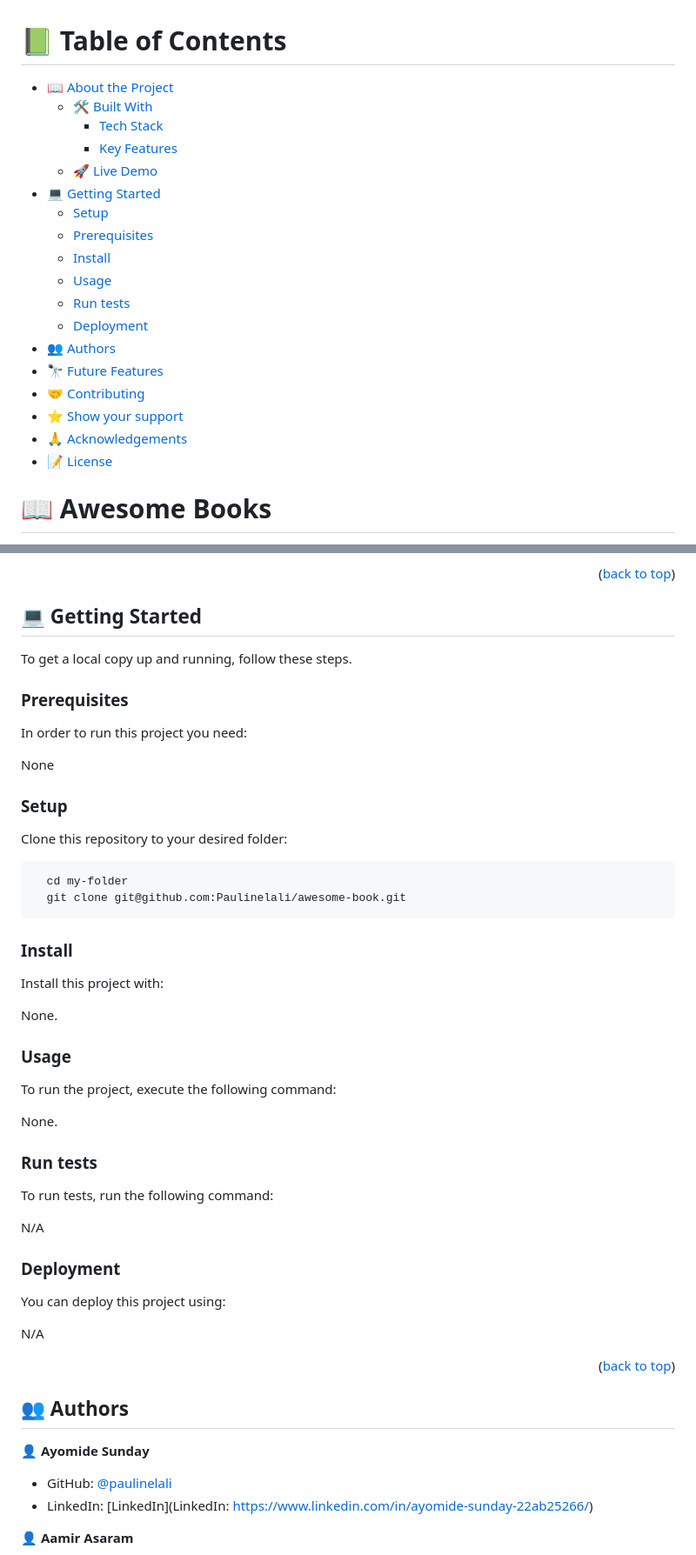
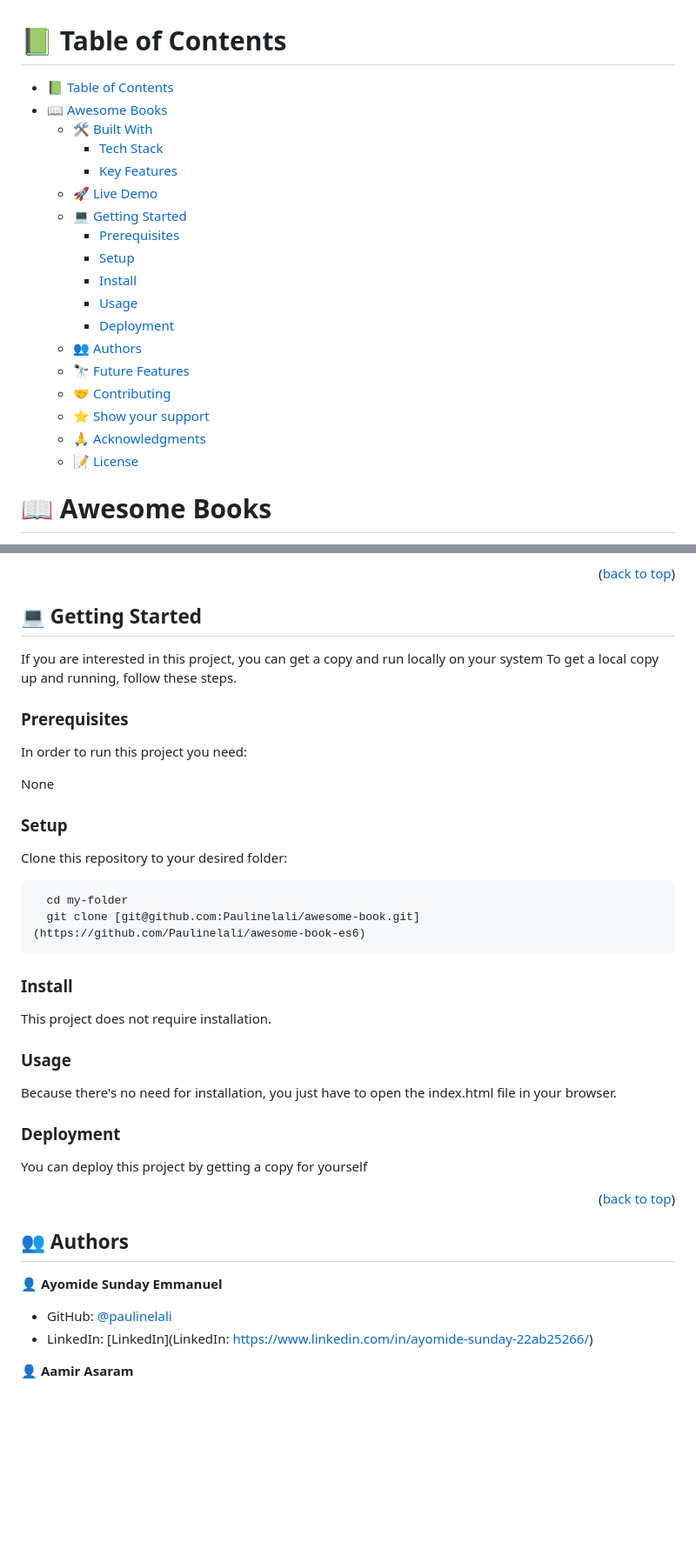
Before and after one commit to Paulinelali/awesome-book-es6, a Markdown page: README.md, 2 parts joined by grey strips. Shown at 87% size. Drawn GitHub-style; blank space fills up the shorter version.

````diff
--- a/README.md
+++ b/README.md
@@ -5,24 +5,24 @@
 
 # 📗 Table of Contents
 
-- [📖 About the Project](#about-project)
-  - [🛠 Built With](#built-with)
-    - [Tech Stack](#tech-stack)
-    - [Key Features](#key-features)
-  - [🚀 Live Demo](#live-demo)
-- [💻 Getting Started](#getting-started)
-  - [Setup](#setup)
-  - [Prerequisites](#prerequisites)
-  - [Install](#install)
-  - [Usage](#usage)
-  - [Run tests](#run-tests)
-  - [Deployment](#deployment)
-- [👥 Authors](#authors)
-- [🔭 Future Features](#future-features)
-- [🤝 Contributing](#contributing)
-- [⭐️ Show your support](#support)
-- [🙏 Acknowledgements](#acknowledgements)
-- [📝 License](#license)
+- [📗 Table of Contents](#-table-of-contents)
+- [📖 Awesome Books ](#-awesome-books-)
+  - [🛠 Built With ](#-built-with-)
+    - [Tech Stack ](#tech-stack-)
+    - [Key Features ](#key-features-)
+  - [🚀 Live Demo ](#-live-demo-)
+  - [💻 Getting Started ](#-getting-started-)
+    - [Prerequisites](#prerequisites)
+    - [Setup](#setup)
+    - [Install](#install)
+    - [Usage](#usage)
+    - [Deployment](#deployment)
+  - [👥 Authors ](#-authors-)
+  - [🔭 Future Features ](#-future-features-)
+  - [🤝 Contributing ](#-contributing-)
+  - [⭐️ Show your support ](#️-show-your-support-)
+  - [🙏 Acknowledgments ](#-acknowledgments-)
+  - [📝 License ](#-license-)
 
 <!-- PROJECT DESCRIPTION -->
 
@@ -57,7 +58,7 @@ N/A
 <!-- GETTING STARTED -->
 
 ## 💻 Getting Started <a name="getting-started"></a>
-
+If you are interested in this project, you can get a copy and run locally on your system
 To get a local copy up and running, follow these steps.
 
 ### Prerequisites
@@ -71,32 +72,21 @@ None
 Clone this repository to your desired folder:
 ```sh
   cd my-folder
-  git clone git@github.com:Paulinelali/awesome-book.git
+  git clone [git@github.com:Paulinelali/awesome-book.git](https://github.com/Paulinelali/awesome-book-es6)
 ```
 
 ### Install
 
-Install this project with:
-
-None.
+This project does not require installation.
 
 ### Usage
 
-To run the project, execute the following command:
+Because there's no need for installation, you just have to open the index.html file in your browser.
 
-None.
-
-### Run tests
-
-To run tests, run the following command:
-
-N/A
 
 ### Deployment
 
-You can deploy this project using:
-
-N/A
+You can deploy this project by getting a copy for yourself
 
 <p align="right">(<a href="#readme-top">back to top</a>)</p>
 
@@ -104,7 +94,7 @@ N/A
 
 ## 👥 Authors <a name="authors"></a>
 
-👤 **Ayomide Sunday**
+👤 **Ayomide Sunday Emmanuel**
 
 - GitHub: [@paulinelali](https://github.com/Paulinelali)
 - LinkedIn: [LinkedIn](LinkedIn: https://www.linkedin.com/in/ayomide-sunday-22ab25266/)
````
Also changed, not shown: other parts of README.md (+8 -7 lines).
